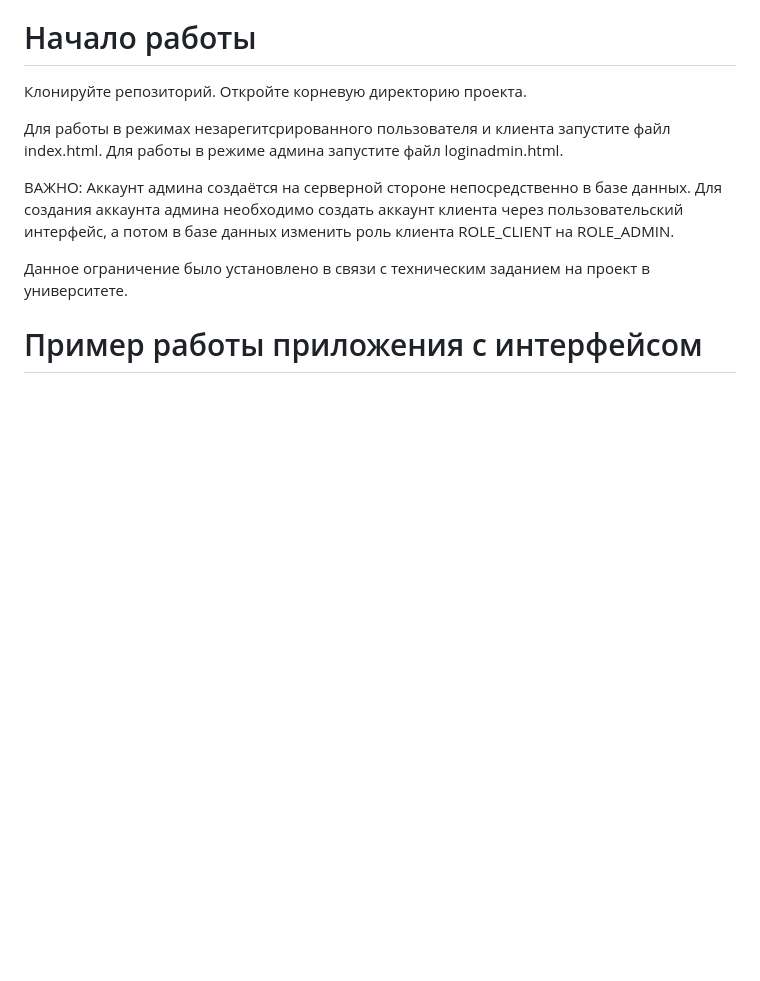
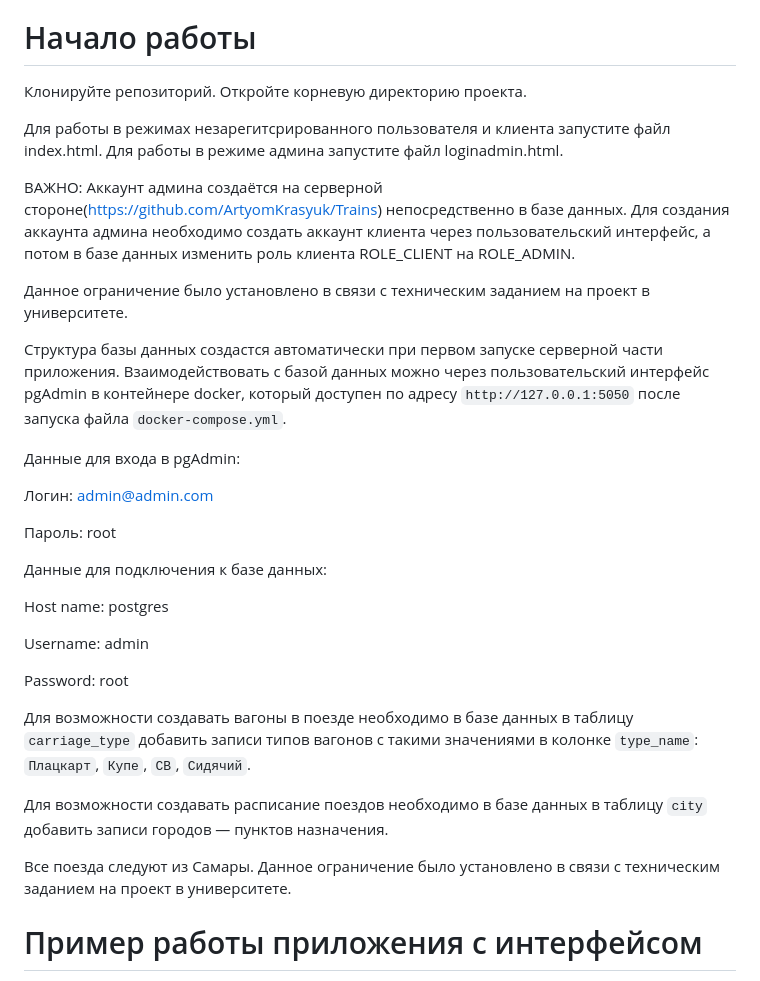
Before and after one commit to ArtyomKrasyuk/Trains-Frontend, a Markdown page: README.md, the part around the change. GitHub-like rendering; blank space fills up the shorter version.

```diff
--- a/README.md
+++ b/README.md
@@ -21,10 +21,32 @@ https://github.com/ArtyomKrasyuk/Trains
 Для работы в режимах незарегитсрированного пользователя и клиента запустите файл index.html.
 Для работы в режиме админа запустите файл loginadmin.html.
 
-ВАЖНО: Аккаунт админа создаётся на серверной стороне непосредственно в базе данных. Для создания аккаунта админа необходимо создать аккаунт клиента через пользовательский интерфейс,
+ВАЖНО: Аккаунт админа создаётся на серверной стороне(https://github.com/ArtyomKrasyuk/Trains) непосредственно в базе данных. Для создания аккаунта админа необходимо создать аккаунт клиента через пользовательский интерфейс,
 а потом в базе данных изменить роль клиента ROLE_CLIENT на ROLE_ADMIN.
 
 Данное ограничение было установлено в связи с техническим заданием на проект в университете.
+
+Структура базы данных создастся автоматически при первом запуске серверной части приложения. Взаимодействовать с базой данных можно через пользовательский интерфейс pgAdmin в контейнере docker, который доступен по адресу `http://127.0.0.1:5050` после запуска файла `docker-compose.yml`.
+
+Данные для входа в pgAdmin:
+
+Логин: admin@admin.com
+
+Пароль: root
+
+Данные для подключения к базе данных:
+
+Host name: postgres
+
+Username: admin
+
+Password: root
+
+Для возможности создавать вагоны в поезде необходимо в базе данных в таблицу `carriage_type` добавить записи типов вагонов с такими значениями в колонке `type_name`: `Плацкарт`, `Купе`, `СВ`, `Сидячий`.
+
+Для возможности создавать расписание поездов необходимо в базе данных в таблицу `city` добавить записи городов — пунктов назначения.
+
+Все поезда следуют из Самары. Данное ограничение было установлено в связи с техническим заданием на проект в университете.
 
 # Пример работы приложения с интерфейсом
 
```
